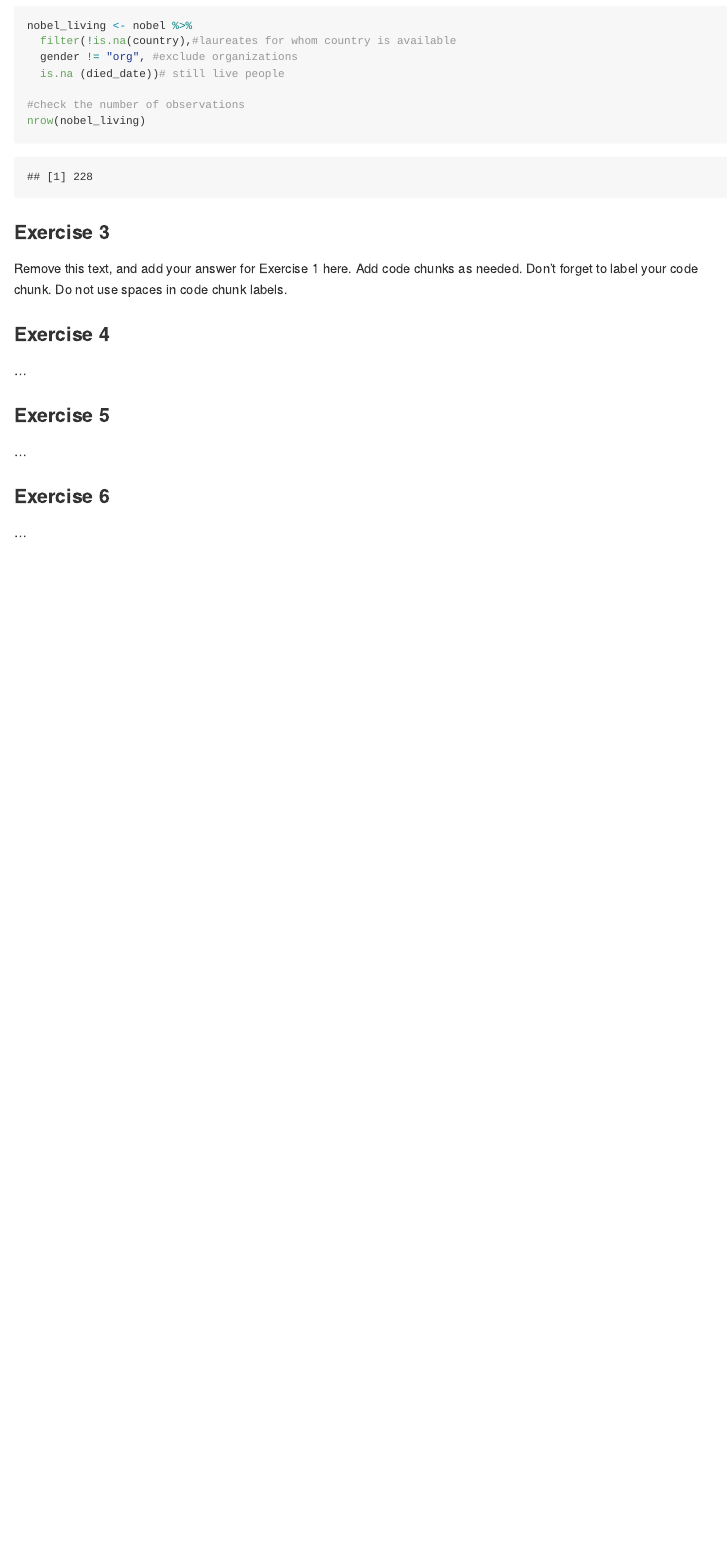
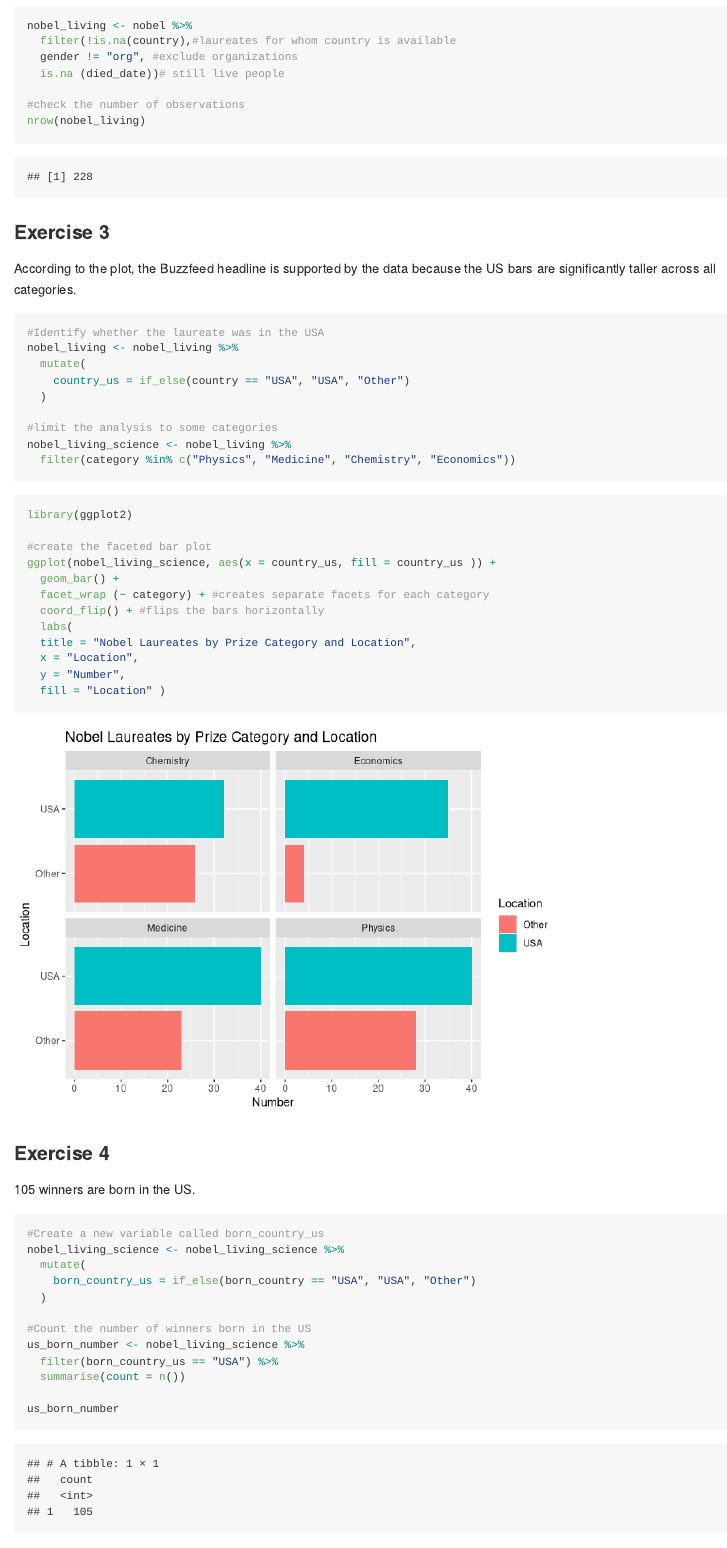
Before and after one commit to graceeh146/Lab_03, an R Markdown document (lab-03.Rmd): the page in a window 1100 px wide, from 860 px down. Rendered offline with R 4.5, knitr and Pandoc, with nearby package versions.

Commit message:
Ex4 Done

````diff
--- a/lab-03.Rmd
+++ b/lab-03.Rmd
@@ -38,12 +38,51 @@ nrow(nobel_living)
 ```
 
 ### Exercise 3
+According to the plot, the Buzzfeed headline is supported by the data because the US bars are significantly taller across all categories.
 
-Remove this text, and add your answer for Exercise 1 here.
-Add code chunks as needed.
-Don't forget to label your code chunk.
-Do not use spaces in code chunk labels.
+```{r}
+#Identify whether the laureate was in the USA
+nobel_living <- nobel_living %>%
+  mutate(
+    country_us = if_else(country == "USA", "USA", "Other")
+  )
+
+#limit the analysis to some categories
+nobel_living_science <- nobel_living %>%
+  filter(category %in% c("Physics", "Medicine", "Chemistry", "Economics"))
+```
+
+```{r bar_plot}
+library(ggplot2)
+
+#create the faceted bar plot
+ggplot(nobel_living_science, aes(x = country_us, fill = country_us )) +
+  geom_bar() +
+  facet_wrap (~ category) + #creates separate facets for each category
+  coord_flip() + #flips the bars horizontally
+  labs(
+  title = "Nobel Laureates by Prize Category and Location",
+  x = "Location",
+  y = "Number",
+  fill = "Location" )
+```
+
+
+
+
 
 ### Exercise 4
+105 winners are born in the US.
+```{r}
+#Create a new variable called born_country_us
+nobel_living_science <- nobel_living_science %>%
+  mutate(
+    born_country_us = if_else(born_country == "USA", "USA", "Other")
+  )
 
-...
+#Count the number of winners born in the US
+us_born_number <- nobel_living_science %>%
+  filter(born_country_us == "USA") %>%
+  summarise(count = n())
+
+us_born_number
````
Also changed, not shown: lab-03.md, lab-03.Rmd (17 more changed lines).
